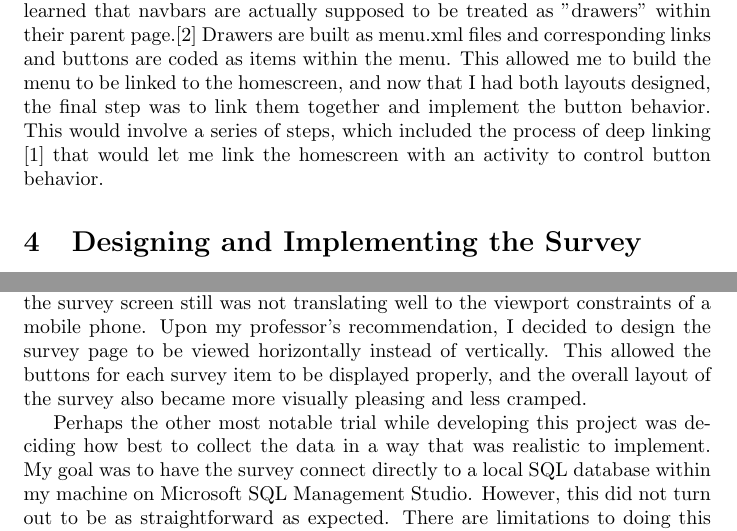
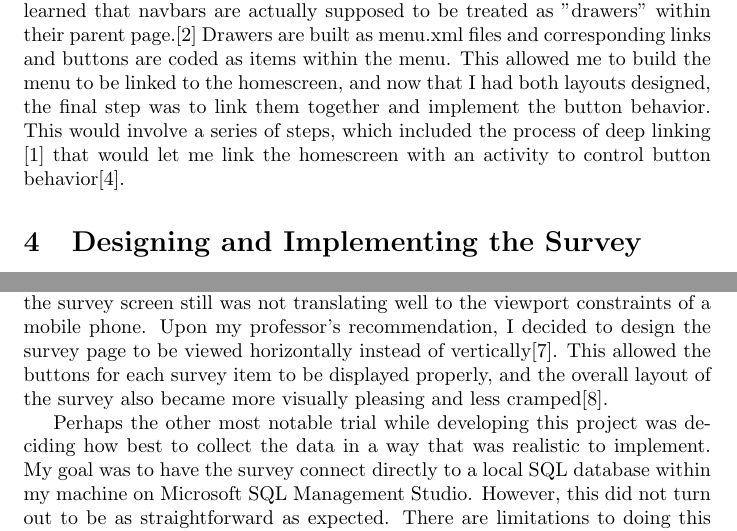
Before and after one commit to mckennaRoessler/mental_health_capstone_project, a LaTeX document (spec_doc/main.tex): two parts of pages 7 and 10 of 12, joined at a grey line, cut so that both start at the same text. Compiled offline with pdfLaTeX.

Commit message:
Add in-text citations to paper

```diff
--- a/spec_doc/main.tex
+++ b/spec_doc/main.tex
@@ -117,7 +117,7 @@ Developing this application has been an excellent learning experience. Rather th
 
 I decided the homescreen was a sensible page to build first. Using the sketches I made in the spec doc as a reference, I began by experimenting with the "Design" window in my project. I discovered this required the use of an XML file, so I opened the "activity\_main.xml" file in the layouts folder of my project. It turns out this is the primary page where the default layout for the app is meant to be built.\cite{DeepLinking} Through plenty of trial and error, I learned how to properly add buttons and navbars (though these are called "appbars" in Android Studio). Learning to position these items on the screen respective to my sketches was where I ran into some challenges. Though Android Studio has a drag and drop feature that allows developers to do as the name suggests and select pre-made elements such as buttons and containers and place them on the screen, I found it difficult to actually move them around to the exact positions I wanted them in. Through some research I discovered the constraint layout.\cite{ConstraintLayout} This layout goes hand-in-hand with the design window and is required to fine-tune the positions and constraints of individual items on the screen. It also allows items to be constrained with respect to each other so that when the screen is rendered, items are held in place rather than anchored to the corner of the screen. I eventually learned that constraint layouts could be used within other layouts, such as the appbar layout. This allows for precise positioning within containers. This allowed me to position buttons within the top appbar. Using a tree of constraint layouts, I was able to get all the components of the homescreen put together and looking a lot like the sketch (see Figure\ref{fig:Homescreen}).
 
-Now that I had my homescreen assembled, it was time to begin implementing the button behaviors so I could navigate to other screens within the app. The most important component of this from the homescreen was building the left side navbar that would open at the press of a menu button at the top left corner of the homescreen. I first built the navbar as a separate layout.xml file, but learned that navbars are actually supposed to be treated as "drawers" within their parent page.\cite{DrawerLayout} Drawers are built as menu.xml files and corresponding links and buttons are coded as items within the menu. This allowed me to build the menu to be linked to the homescreen, and now that I had both layouts designed, the final step was to link them together and implement the button behavior. This would involve a series of steps, which included the process of deep linking \cite{DeepLinking} that would let me link the homescreen with an activity to control button behavior.
+Now that I had my homescreen assembled, it was time to begin implementing the button behaviors so I could navigate to other screens within the app. The most important component of this from the homescreen was building the left side navbar that would open at the press of a menu button at the top left corner of the homescreen. I first built the navbar as a separate layout.xml file, but learned that navbars are actually supposed to be treated as "drawers" within their parent page.\cite{DrawerLayout} Drawers are built as menu.xml files and corresponding links and buttons are coded as items within the menu. This allowed me to build the menu to be linked to the homescreen, and now that I had both layouts designed, the final step was to link them together and implement the button behavior. This would involve a series of steps, which included the process of deep linking \cite{DeepLinking} that would let me link the homescreen with an activity to control button behavior\cite{Activities}.
 
 \section{Designing and Implementing the Survey}
 
@@ -181,7 +181,7 @@ That's a long method just to display a survey! But this is what tells the activi
 As is typical of a capstone project experience, building the Mental Health Project has presented me with many opportunities to overcome challenges and problem solve, thereby growing my knowledge in the software development field.
 Perhaps the most notable obstacle was learning how to properly utilize the Android Studio software to actually build the app.
 
-Designing the survey and embedding it into the app was also a learning experience. I first attempted to put the survey together in SurveyMonkey, but only learned upon completion of the survey that most of the features on SurveyMonkey are premium! I then had to figure out a free resource to host my survey, and finally decided on Google Forms, given that it is a free, familiar, and straightforward platform to use. I built and published the survey, so the next step was to connect it to my application. There is always the option to provide a link to bring the user out of the application, but I wanted my survey to be displayed within the application itself. This is how I learned about WebView, which essentially acts as a window to a web page that stays inside the application. WebView itself was straightforward, but when it came to actually displaying the survey, there were formatting issues that caused the survey to appear cut off, thereby making the final bubble option on multiple choice questions appear off-screen. No matter which formatting tricks I researched at attempted, the survey screen still was not translating well to the viewport constraints of a mobile phone. Upon my professor's recommendation, I decided to design the survey page to be viewed horizontally instead of vertically. This allowed the buttons for each survey item to be displayed properly, and the overall layout of the survey also became more visually pleasing and less cramped.
+Designing the survey and embedding it into the app was also a learning experience. I first attempted to put the survey together in SurveyMonkey, but only learned upon completion of the survey that most of the features on SurveyMonkey are premium! I then had to figure out a free resource to host my survey, and finally decided on Google Forms, given that it is a free, familiar, and straightforward platform to use. I built and published the survey, so the next step was to connect it to my application. There is always the option to provide a link to bring the user out of the application, but I wanted my survey to be displayed within the application itself. This is how I learned about WebView, which essentially acts as a window to a web page that stays inside the application. WebView itself was straightforward, but when it came to actually displaying the survey, there were formatting issues that caused the survey to appear cut off, thereby making the final bubble option on multiple choice questions appear off-screen. No matter which formatting tricks I researched at attempted, the survey screen still was not translating well to the viewport constraints of a mobile phone. Upon my professor's recommendation, I decided to design the survey page to be viewed horizontally instead of vertically\cite{Landscape}. This allowed the buttons for each survey item to be displayed properly, and the overall layout of the survey also became more visually pleasing and less cramped\cite{Resizability}.
 
 Perhaps the other most notable trial while developing this project was deciding how best to collect the data in a way that was realistic to implement. My goal was to have the survey connect directly to a local SQL database within my machine on Microsoft SQL Management Studio. However, this did not turn out to be as straightforward as expected. There are limitations to doing this and the methods I could find were all somewhat convoluted. While I am still working on figuring this out for the big picture of the project, for the purpose of my capstone requirements specifically, I decided to use Google Form's corresponding Google Sheet as the placeholder database. There are ways to link the sheet itself to a SQL database, but pushing the data through so many steps and variations makes the whole process messy and leaves room for mistakes to be made in collection and interpretation, so I would prefer to eventually remove the "middle man" and connect the survey to a SQL database directly.
 
```
